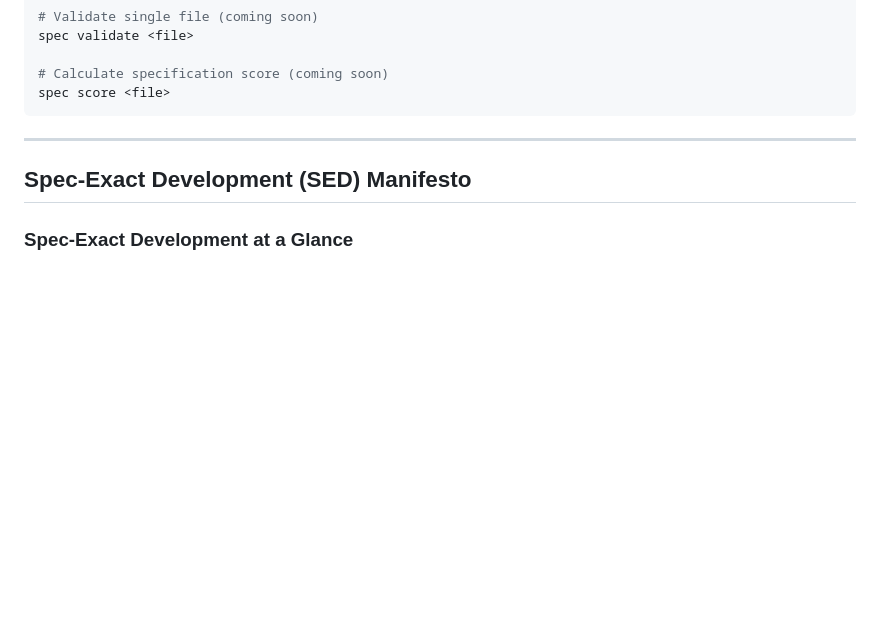
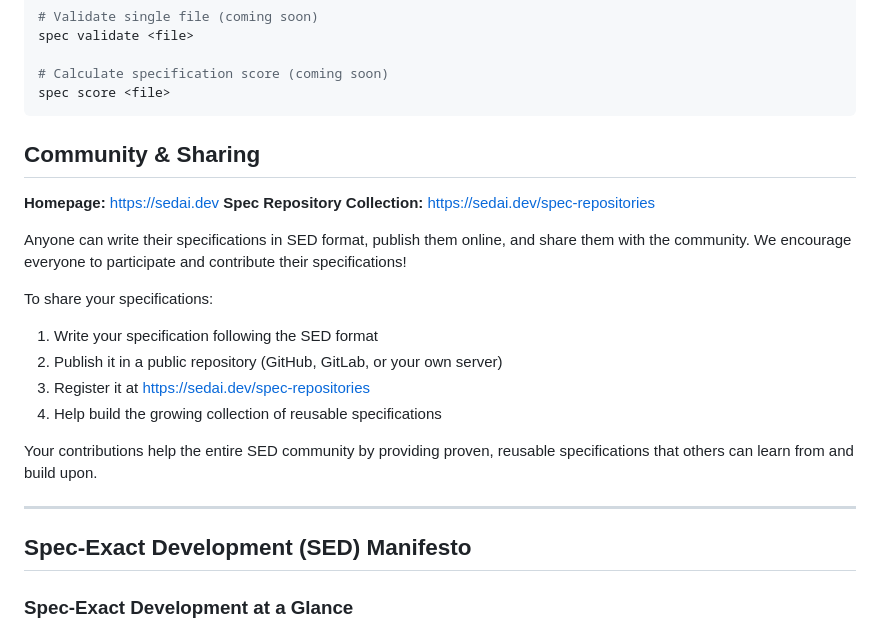
Before and after one commit to thruthesky/sedai, a Markdown page: README.md, the part around the change. Drawn GitHub-style; blank space fills up the shorter version.

Commit message:
docs: Add Community & Sharing section to README
Added community resources and spec sharing information:
- Homepage: https://sedai.dev
- Spec Repository Collection: https://sedai.dev/spec-repositories
- Step-by-step guide for sharing specifications
- Encouragement for community participation

This section helps users discover the SEDAI community and learn how to share their specifications with others.

🤖 Generated with [Claude Code](https://claude.com/claude-code)

Co-Authored-By: Claude <noreply@anthropic.com>

````diff
--- a/README.md
+++ b/README.md
@@ -61,6 +61,21 @@ spec validate <file>
 # Calculate specification score (coming soon)
 spec score <file>
 ```
+
+## Community & Sharing
+
+**Homepage:** [https://sedai.dev](https://sedai.dev)
+**Spec Repository Collection:** [https://sedai.dev/spec-repositories](https://sedai.dev/spec-repositories)
+
+Anyone can write their specifications in SED format, publish them online, and share them with the community. We encourage everyone to participate and contribute their specifications!
+
+To share your specifications:
+1. Write your specification following the SED format
+2. Publish it in a public repository (GitHub, GitLab, or your own server)
+3. Register it at [https://sedai.dev/spec-repositories](https://sedai.dev/spec-repositories)
+4. Help build the growing collection of reusable specifications
+
+Your contributions help the entire SED community by providing proven, reusable specifications that others can learn from and build upon.
 
 ---
 
````
